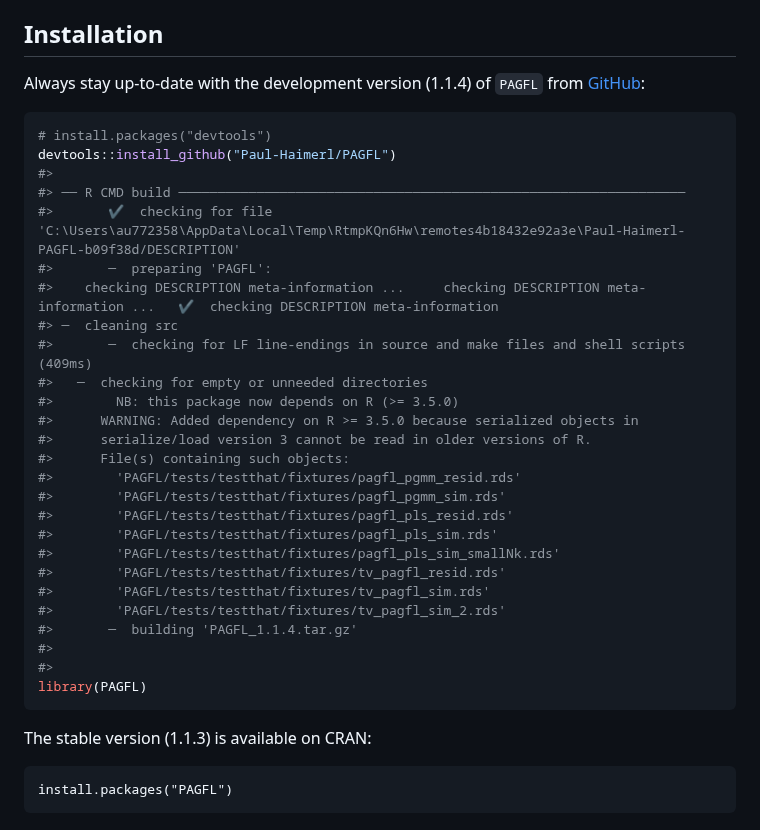
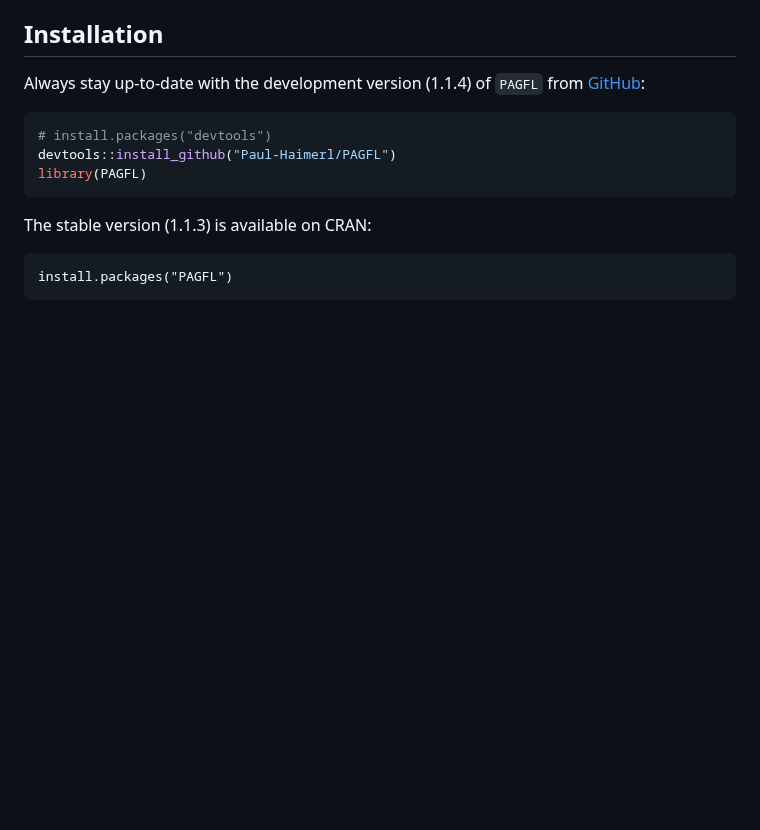
Before and after one commit to Paul-Haimerl/PAGFL, a Markdown page: README.md, the part around the change. Rendered like a GitHub page; blank space fills up the shorter version.

````diff
--- a/README.md
+++ b/README.md
@@ -39,29 +39,6 @@ from [GitHub](https://github.com/):
 ``` r
 # install.packages("devtools")
 devtools::install_github("Paul-Haimerl/PAGFL")
-#>
-#> ── R CMD build ─────────────────────────────────────────────────────────────────
-#>       ✔  checking for file 'C:\Users\au772358\AppData\Local\Temp\RtmpKQn6Hw\remotes4b18432e92a3e\Paul-Haimerl-PAGFL-b09f38d/DESCRIPTION'
-#>       ─  preparing 'PAGFL':
-#>    checking DESCRIPTION meta-information ...     checking DESCRIPTION meta-information ...   ✔  checking DESCRIPTION meta-information
-#> ─  cleaning src
-#>       ─  checking for LF line-endings in source and make files and shell scripts (409ms)
-#>   ─  checking for empty or unneeded directories
-#>        NB: this package now depends on R (>= 3.5.0)
-#>      WARNING: Added dependency on R >= 3.5.0 because serialized objects in
-#>      serialize/load version 3 cannot be read in older versions of R.
-#>      File(s) containing such objects:
-#>        'PAGFL/tests/testthat/fixtures/pagfl_pgmm_resid.rds'
-#>        'PAGFL/tests/testthat/fixtures/pagfl_pgmm_sim.rds'
-#>        'PAGFL/tests/testthat/fixtures/pagfl_pls_resid.rds'
-#>        'PAGFL/tests/testthat/fixtures/pagfl_pls_sim.rds'
-#>        'PAGFL/tests/testthat/fixtures/pagfl_pls_sim_smallNk.rds'
-#>        'PAGFL/tests/testthat/fixtures/tv_pagfl_resid.rds'
-#>        'PAGFL/tests/testthat/fixtures/tv_pagfl_sim.rds'
-#>        'PAGFL/tests/testthat/fixtures/tv_pagfl_sim_2.rds'
-#>       ─  building 'PAGFL_1.1.4.tar.gz'
-#>
-#>
 library(PAGFL)
 ```
 
````
